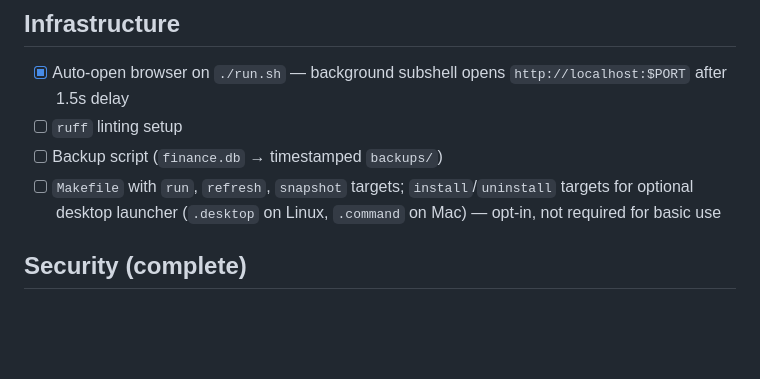
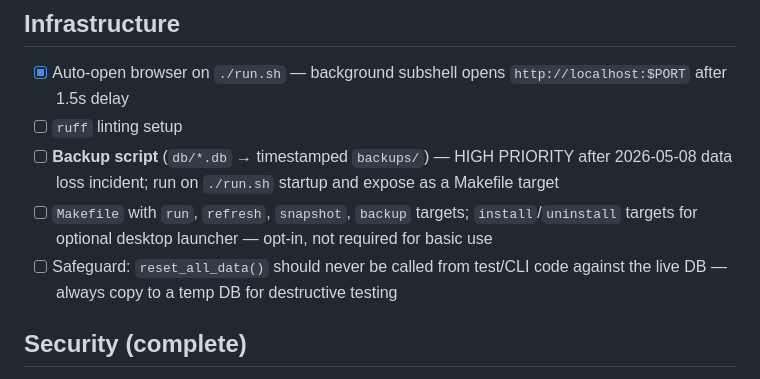
Before and after one commit to alexsk7/finn, a Markdown page: TASKS.md, the part around the change. Rendered like a GitHub page; blank space fills up the shorter version.

```diff
--- a/TASKS.md
+++ b/TASKS.md
@@ -101,8 +101,9 @@
 
 - [x] Auto-open browser on `./run.sh` — background subshell opens `http://localhost:$PORT` after 1.5s delay
 - [ ] `ruff` linting setup
-- [ ] Backup script (`finance.db` → timestamped `backups/`)
-- [ ] `Makefile` with `run`, `refresh`, `snapshot` targets; `install`/`uninstall` targets for optional desktop launcher (`.desktop` on Linux, `.command` on Mac) — opt-in, not required for basic use
+- [ ] **Backup script** (`db/*.db` → timestamped `backups/`) — HIGH PRIORITY after 2026-05-08 data loss incident; run on `./run.sh` startup and expose as a Makefile target
+- [ ] `Makefile` with `run`, `refresh`, `snapshot`, `backup` targets; `install`/`uninstall` targets for optional desktop launcher — opt-in, not required for basic use
+- [ ] Safeguard: `reset_all_data()` should never be called from test/CLI code against the live DB — always copy to a temp DB for destructive testing
 
 ## Security (complete)
 
```
